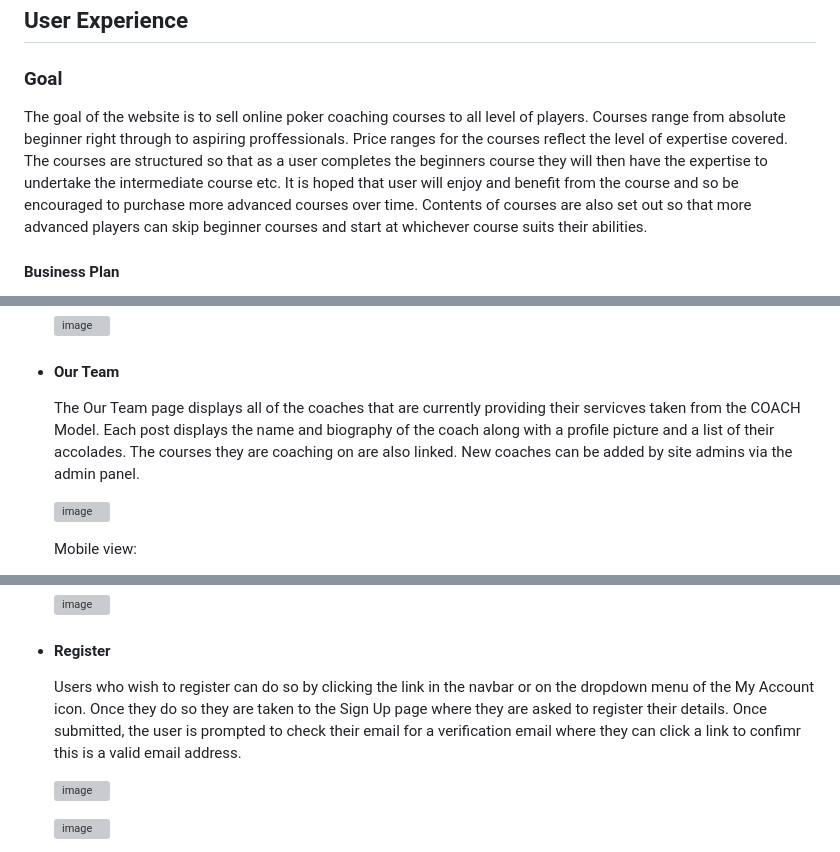
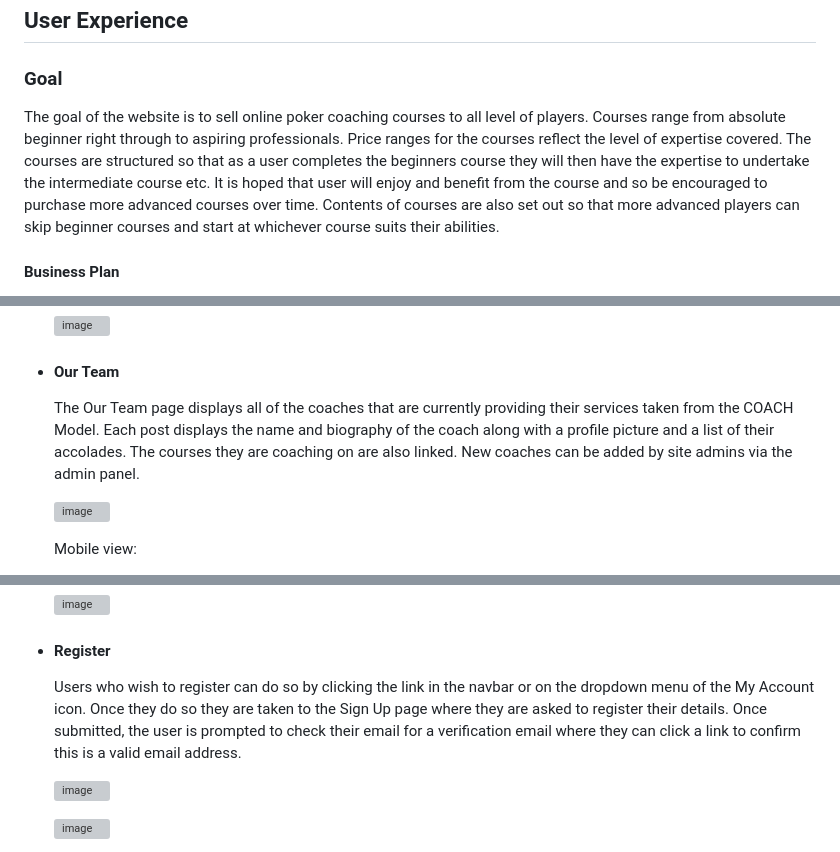
Before and after one commit to tomkelly111/Snap-Call-Coaching, a Markdown page: README.md, 3 parts joined by grey strips. Rendered like a GitHub page; grey boxes are pictures that could not be loaded.

```diff
--- a/README.md
+++ b/README.md
@@ -36,7 +36,7 @@
 
 
 ### Goal
-The goal of the website is to sell online poker coaching courses to all level of players. Courses range from absolute beginner right through to aspiring proffessionals. Price ranges for the courses reflect the level of expertise covered. The courses are structured so that as a user completes the beginners course they will then have the expertise to undertake the intermediate course etc. It is hoped that user will enjoy and benefit from the course and so be encouraged to purchase more advanced courses over time. Contents of courses are also set out so that more advanced players can skip beginner courses and start at whichever course suits their abilities.
+The goal of the website is to sell online poker coaching courses to all level of players. Courses range from absolute beginner right through to aspiring professionals. Price ranges for the courses reflect the level of expertise covered. The courses are structured so that as a user completes the beginners course they will then have the expertise to undertake the intermediate course etc. It is hoped that user will enjoy and benefit from the course and so be encouraged to purchase more advanced courses over time. Contents of courses are also set out so that more advanced players can skip beginner courses and start at whichever course suits their abilities.
 
 #### Business Plan
 The site follows a Business to Consumer model. All of its services/products are online. The site sells online courses for a once off payment and some of the more advanced courses include one-on-one coaching sessions as part of the package.
@@ -303,7 +303,7 @@ Each user story was assigned tasks in order to complete it, these were set out a
 
 
 - #### Our Team
-	The Our Team page displays all of the coaches that are currently providing their servicves taken from the COACH Model. Each post displays the name and biography of the coach along with a profile picture and a list of their accolades. The courses they are coaching on are also linked. New coaches can be added by site admins via the admin panel.
+	The Our Team page displays all of the coaches that are currently providing their services taken from the COACH Model. Each post displays the name and biography of the coach along with a profile picture and a list of their accolades. The courses they are coaching on are also linked. New coaches can be added by site admins via the admin panel.
 
 	![image](https://github.com/tomkelly111/trialworkspace/assets/111172617/3ee3bbb5-7247-4ffb-9101-df611b48c982)
 
@@ -336,7 +336,7 @@ Each user story was assigned tasks in order to complete it, these were set out a
 	![image](https://github.com/tomkelly111/trialworkspace/assets/111172617/fd9dec23-f59a-4bb9-a313-676331354587)
 
 - #### Register
-	Users who wish to register can do so by clicking the link in the navbar or on the dropdown menu of the My Account icon. Once they do so they are taken to the Sign Up page where they are asked to register their details. Once submitted, the user is prompted to check their email for a verification email where they can click a link to confimr this is a valid email address.
+	Users who wish to register can do so by clicking the link in the navbar or on the dropdown menu of the My Account icon. Once they do so they are taken to the Sign Up page where they are asked to register their details. Once submitted, the user is prompted to check their email for a verification email where they can click a link to confirm this is a valid email address.
 
 	![image](https://github.com/tomkelly111/trialworkspace/assets/111172617/9cf1f33b-1b63-4304-8642-abea0286b8d3)
 
```
Also changed, not shown: other parts of README.md (+15 -13 lines).
